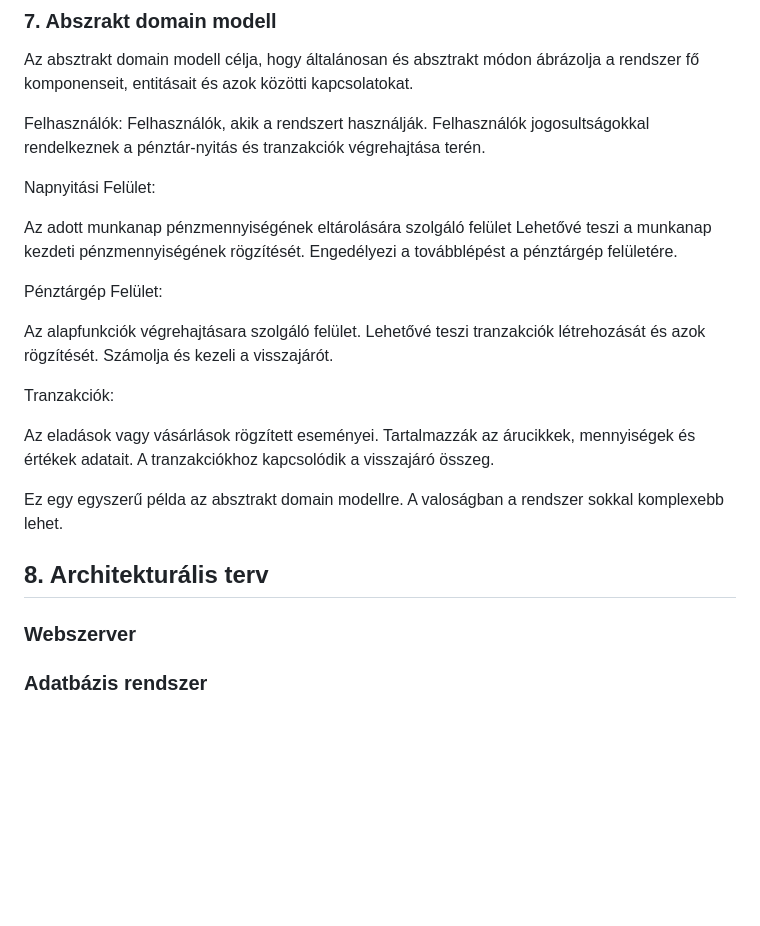
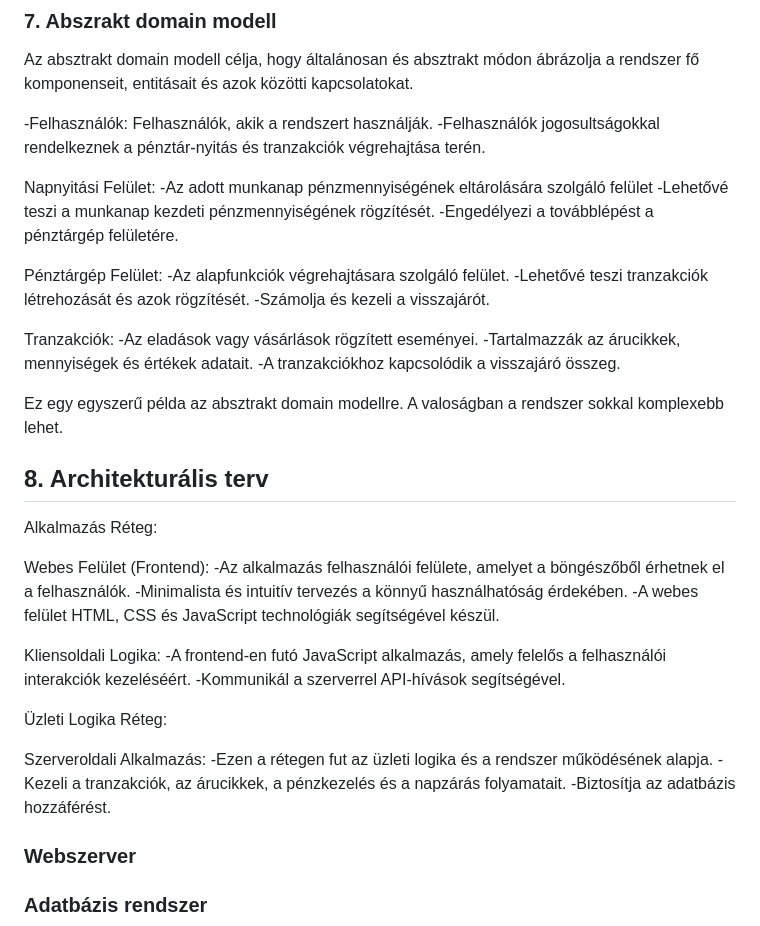
Before and after one commit to Bmate2/AFP_MiniProject, a Markdown page: Doksik/Rendszerterv.md, the part around the change. Rendered like a GitHub page; blank space fills up the shorter version.

Commit message:
8. Architekturális terv
Architekturális terv kidolgozása, kezdetleges terv még folytatni kell.

```diff
--- a/Doksik/Rendszerterv.md
+++ b/Doksik/Rendszerterv.md
@@ -112,31 +112,45 @@ Felhasználó
 
 Az absztrakt domain modell célja, hogy általánosan és absztrakt módon ábrázolja a rendszer fő komponenseit, entitásait és azok közötti kapcsolatokat.
 
-Felhasználók: Felhasználók, akik a rendszert használják.
-Felhasználók jogosultságokkal rendelkeznek a pénztár-nyitás és tranzakciók végrehajtása terén.
+-Felhasználók: Felhasználók, akik a rendszert használják.
+-Felhasználók jogosultságokkal rendelkeznek a pénztár-nyitás és tranzakciók végrehajtása terén.
 
 Napnyitási Felület:
-
-Az adott munkanap pénzmennyiségének eltárolására szolgáló felület
-Lehetővé teszi a munkanap kezdeti pénzmennyiségének rögzítését.
-Engedélyezi a továbblépést a pénztárgép felületére.
+-Az adott munkanap pénzmennyiségének eltárolására szolgáló felület
+-Lehetővé teszi a munkanap kezdeti pénzmennyiségének rögzítését.
+-Engedélyezi a továbblépést a pénztárgép felületére.
 
 Pénztárgép Felület:
-
-Az alapfunkciók végrehajtásara szolgáló felület.
-Lehetővé teszi tranzakciók létrehozását és azok rögzítését.
-Számolja és kezeli a visszajárót.
+-Az alapfunkciók végrehajtásara szolgáló felület.
+-Lehetővé teszi tranzakciók létrehozását és azok rögzítését.
+-Számolja és kezeli a visszajárót.
 
 Tranzakciók:
-
-Az eladások vagy vásárlások rögzített eseményei.
-Tartalmazzák az árucikkek, mennyiségek és értékek adatait.
-A tranzakciókhoz kapcsolódik a visszajáró összeg.
+-Az eladások vagy vásárlások rögzített eseményei.
+-Tartalmazzák az árucikkek, mennyiségek és értékek adatait.
+-A tranzakciókhoz kapcsolódik a visszajáró összeg.
 
 Ez egy egyszerű példa az absztrakt domain modellre. A valoságban a rendszer sokkal komplexebb lehet.
 
 ## 8. Architekturális terv
 
+Alkalmazás Réteg:
+
+Webes Felület (Frontend):
+-Az alkalmazás felhasználói felülete, amelyet a böngészőből érhetnek el a felhasználók.
+-Minimalista és intuitív tervezés a könnyű használhatóság érdekében.
+-A webes felület HTML, CSS és JavaScript technológiák segítségével készül.
+
+Kliensoldali Logika:
+-A frontend-en futó JavaScript alkalmazás, amely felelős a felhasználói interakciók kezeléséért.
+-Kommunikál a szerverrel API-hívások segítségével.
+
+Üzleti Logika Réteg:
+
+Szerveroldali Alkalmazás:
+-Ezen a rétegen fut az üzleti logika és a rendszer működésének alapja.
+-Kezeli a tranzakciók, az árucikkek, a pénzkezelés és a napzárás folyamatait.
+-Biztosítja az adatbázis hozzáférést.
 
 ### Webszerver
 
```
